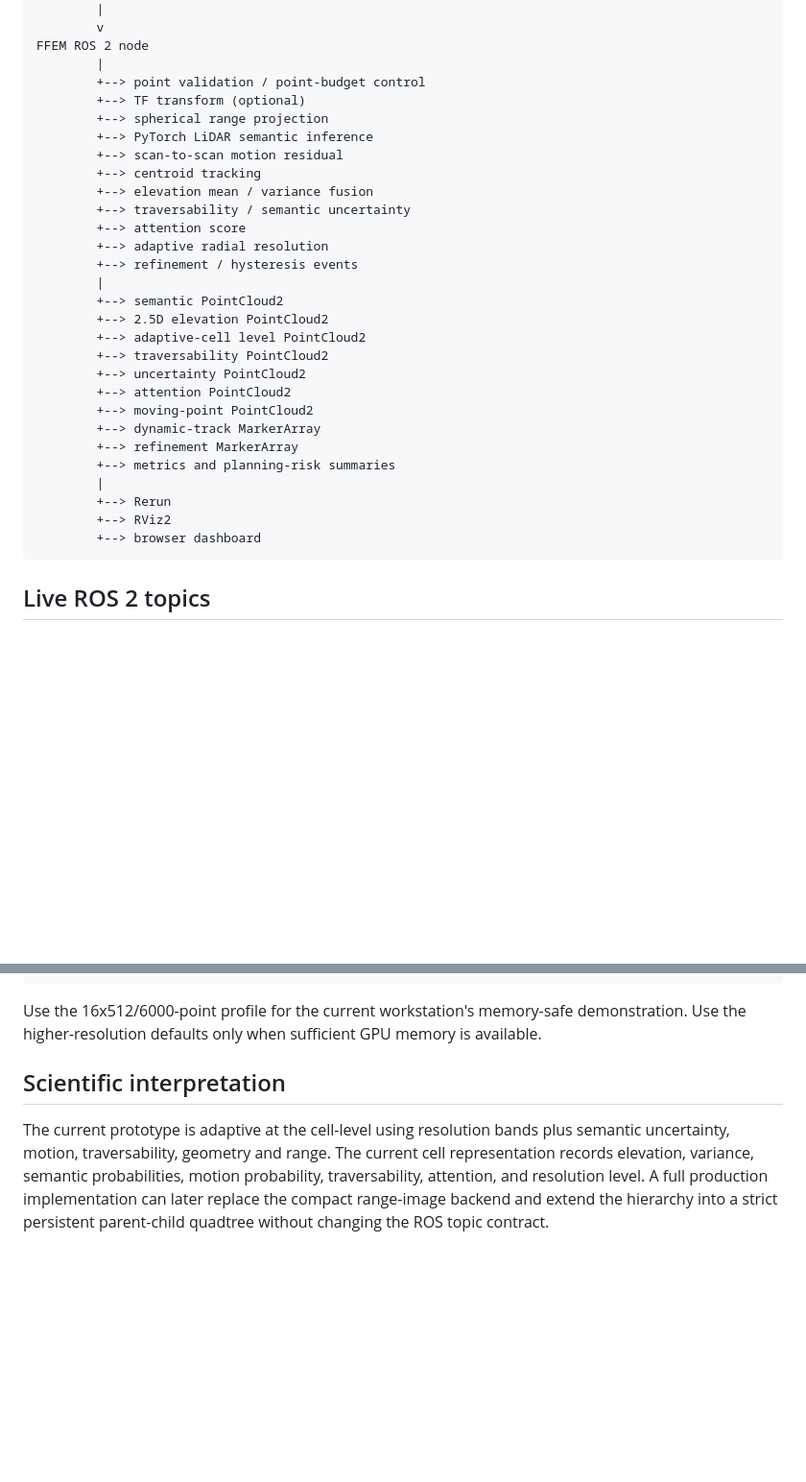
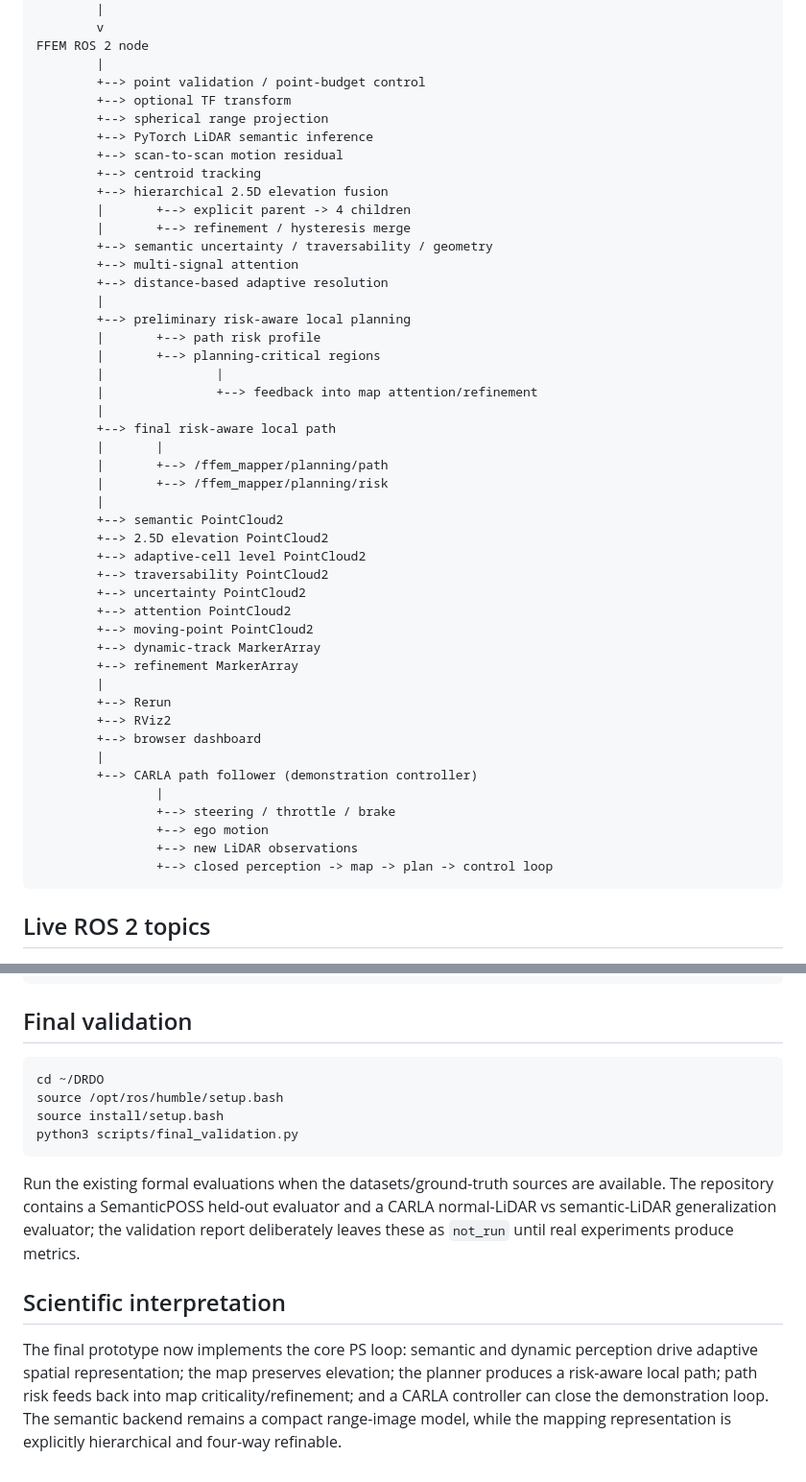
Before and after one commit to darshan-stack/DRDO, a Markdown page: docs/FINAL_STACK.md, 2 parts joined by grey strips. Shown at 96% size. Drawn GitHub-style; blank space fills up the shorter version.

Commit message:
Document final hierarchical feedback and closed-loop stack

````diff
--- a/docs/FINAL_STACK.md
+++ b/docs/FINAL_STACK.md
@@ -17,16 +17,28 @@ ROS 2 PointCloud2
 FFEM ROS 2 node
         |
         +--> point validation / point-budget control
-        +--> TF transform (optional)
+        +--> optional TF transform
         +--> spherical range projection
         +--> PyTorch LiDAR semantic inference
         +--> scan-to-scan motion residual
         +--> centroid tracking
-        +--> elevation mean / variance fusion
-        +--> traversability / semantic uncertainty
-        +--> attention score
-        +--> adaptive radial resolution
-        +--> refinement / hysteresis events
+        +--> hierarchical 2.5D elevation fusion
+        |       +--> explicit parent -> 4 children
+        |       +--> refinement / hysteresis merge
+        +--> semantic uncertainty / traversability / geometry
+        +--> multi-signal attention
+        +--> distance-based adaptive resolution
+        |
+        +--> preliminary risk-aware local planning
+        |       +--> path risk profile
+        |       +--> planning-critical regions
+        |               |
+        |               +--> feedback into map attention/refinement
+        |
+        +--> final risk-aware local path
+        |       |
+        |       +--> /ffem_mapper/planning/path
+        |       +--> /ffem_mapper/planning/risk
         |
         +--> semantic PointCloud2
         +--> 2.5D elevation PointCloud2
@@ -37,11 +49,17 @@ FFEM ROS 2 node
         +--> moving-point PointCloud2
         +--> dynamic-track MarkerArray
         +--> refinement MarkerArray
-        +--> metrics and planning-risk summaries
         |
         +--> Rerun
         +--> RViz2
         +--> browser dashboard
+        |
+        +--> CARLA path follower (demonstration controller)
+                |
+                +--> steering / throttle / brake
+                +--> ego motion
+                +--> new LiDAR observations
+                +--> closed perception -> map -> plan -> control loop
 ```
 
 ## Live ROS 2 topics
@@ -88,8 +146,26 @@ ros2 launch ffem_lidar_mapping ffem_integrated.launch.py \
   max_active_cells:=12000
 ```
 
-Use the 16x512/6000-point profile for the current workstation's memory-safe demonstration. Use the higher-resolution defaults only when sufficient GPU memory is available.
+## Final validation
+
+```bash
+cd ~/DRDO
+source /opt/ros/humble/setup.bash
+source install/setup.bash
+python3 scripts/final_validation.py
+```
+
+Run the existing formal evaluations when the datasets/ground-truth sources are
+available. The repository contains a SemanticPOSS held-out evaluator and a
+CARLA normal-LiDAR vs semantic-LiDAR generalization evaluator; the validation
+report deliberately leaves these as `not_run` until real experiments produce
+metrics.
 
 ## Scientific interpretation
 
-The current prototype is adaptive at the cell-level using resolution bands plus semantic uncertainty, motion, traversability, geometry and range. The current cell representation records elevation, variance, semantic probabilities, motion probability, traversability, attention, and resolution level. A full production implementation can later replace the compact range-image backend and extend the hierarchy into a strict persistent parent-child quadtree without changing the ROS topic contract.
+The final prototype now implements the core PS loop: semantic and dynamic
+perception drive adaptive spatial representation; the map preserves elevation;
+the planner produces a risk-aware local path; path risk feeds back into map
+criticality/refinement; and a CARLA controller can close the demonstration loop.
+The semantic backend remains a compact range-image model, while the mapping
+representation is explicitly hierarchical and four-way refinable.
````
Also changed, not shown: other parts of docs/FINAL_STACK.md (+42 -2 lines).
